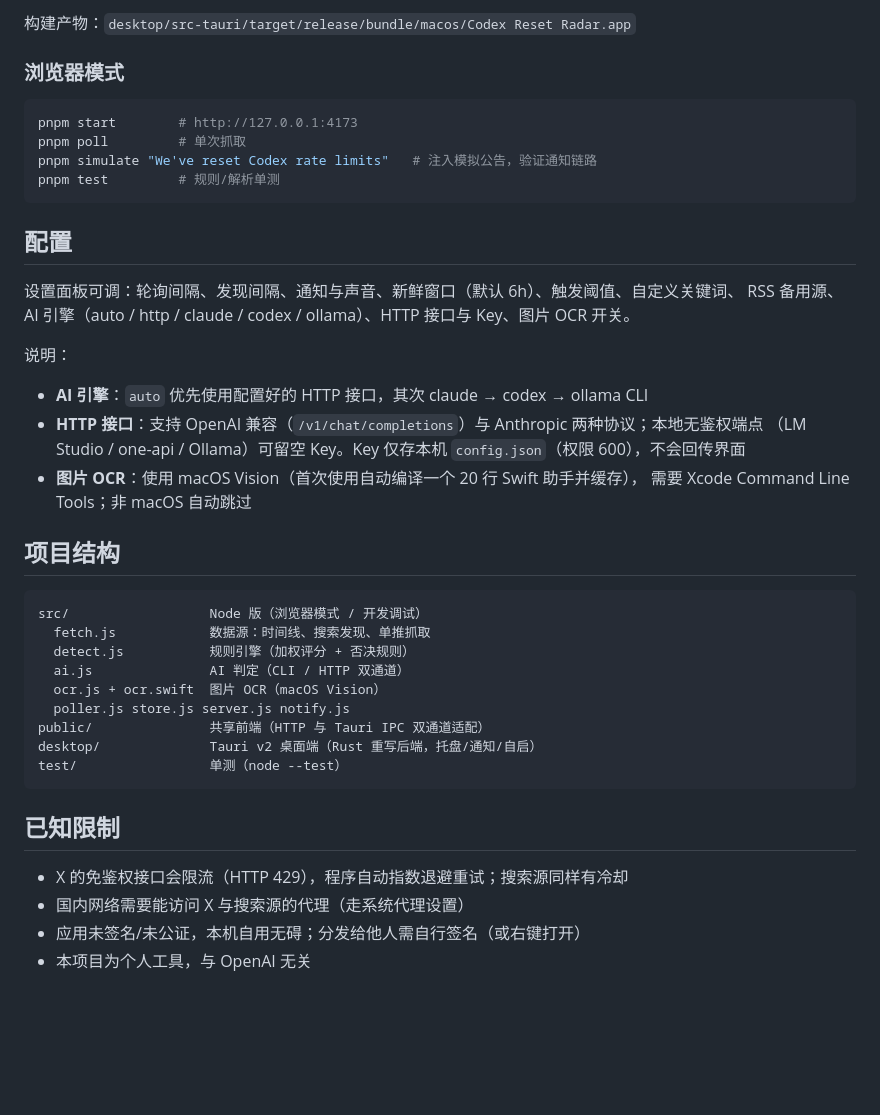
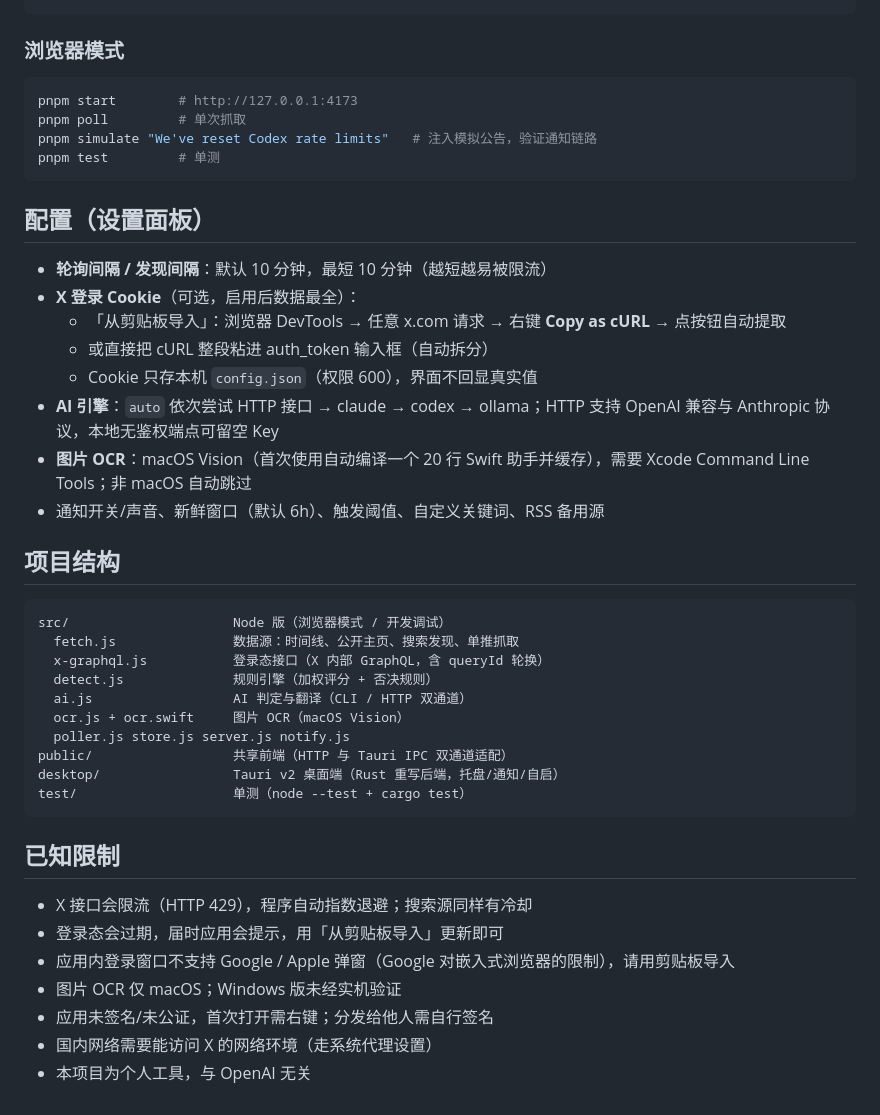
Before and after one commit to luckylee6666/codex-reset-radar, a Markdown page: README.md, the part around the change printed below. Rendered like a GitHub page; blank space fills up the shorter version.

````diff
--- a/README.md
+++ b/README.md
@@ -42,6 +57,4 @@ pnpm app:build    # 打包 Codex Reset Radar.app
 ```
-
-构建产物：`desktop/src-tauri/target/release/bundle/macos/Codex Reset Radar.app`
 
 ### 浏览器模式
 
@@ -49,39 +62,41 @@ pnpm app:build    # 打包 Codex Reset Radar.app
 pnpm start        # http://127.0.0.1:4173
 pnpm poll         # 单次抓取
 pnpm simulate "We've reset Codex rate limits"   # 注入模拟公告，验证通知链路
-pnpm test         # 规则/解析单测
+pnpm test         # 单测
 ```
 
-## 配置
+## 配置（设置面板）
 
-设置面板可调：轮询间隔、发现间隔、通知与声音、新鲜窗口（默认 6h）、触发阈值、自定义关键词、
-RSS 备用源、AI 引擎（auto / http / claude / codex / ollama）、HTTP 接口与 Key、图片 OCR 开关。
-
-说明：
-
-- **AI 引擎**：`auto` 优先使用配置好的 HTTP 接口，其次 claude → codex → ollama CLI
-- **HTTP 接口**：支持 OpenAI 兼容（`/v1/chat/completions`）与 Anthropic 两种协议；本地无鉴权端点
-  （LM Studio / one-api / Ollama）可留空 Key。Key 仅存本机 `config.json`（权限 600），不会回传界面
-- **图片 OCR**：使用 macOS Vision（首次使用自动编译一个 20 行 Swift 助手并缓存），
-  需要 Xcode Command Line Tools；非 macOS 自动跳过
+- **轮询间隔 / 发现间隔**：默认 10 分钟，最短 10 分钟（越短越易被限流）
+- **X 登录 Cookie**（可选，启用后数据最全）：
+  - 「从剪贴板导入」：浏览器 DevTools → 任意 x.com 请求 → 右键 **Copy as cURL** → 点按钮自动提取
+  - 或直接把 cURL 整段粘进 auth_token 输入框（自动拆分）
+  - Cookie 只存本机 `config.json`（权限 600），界面不回显真实值
+- **AI 引擎**：`auto` 依次尝试 HTTP 接口 → claude → codex → ollama；HTTP 支持 OpenAI 兼容与 Anthropic 协议，本地无鉴权端点可留空 Key
+- **图片 OCR**：macOS Vision（首次使用自动编译一个 20 行 Swift 助手并缓存），需要 Xcode Command Line Tools；非 macOS 自动跳过
+- 通知开关/声音、新鲜窗口（默认 6h）、触发阈值、自定义关键词、RSS 备用源
 
 ## 项目结构
 
 ```
-src/                  Node 版（浏览器模式 / 开发调试）
-  fetch.js            数据源：时间线、搜索发现、单推抓取
-  detect.js           规则引擎（加权评分 + 否决规则）
-  ai.js               AI 判定（CLI / HTTP 双通道）
-  ocr.js + ocr.swift  图片 OCR（macOS Vision）
+src/                     Node 版（浏览器模式 / 开发调试）
+  fetch.js               数据源：时间线、公开主页、搜索发现、单推抓取
+  x-graphql.js           登录态接口（X 内部 GraphQL，含 queryId 轮换）
+  detect.js              规则引擎（加权评分 + 否决规则）
+  ai.js                  AI 判定与翻译（CLI / HTTP 双通道）
+  ocr.js + ocr.swift     图片 OCR（macOS Vision）
   poller.js store.js server.js notify.js
-public/               共享前端（HTTP 与 Tauri IPC 双通道适配）
-desktop/              Tauri v2 桌面端（Rust 重写后端，托盘/通知/自启）
-test/                 单测（node --test）
+public/                  共享前端（HTTP 与 Tauri IPC 双通道适配）
+desktop/                 Tauri v2 桌面端（Rust 重写后端，托盘/通知/自启）
+test/                    单测（node --test + cargo test）
 ```
 
 ## 已知限制
 
-- X 的免鉴权接口会限流（HTTP 429），程序自动指数退避重试；搜索源同样有冷却
-- 国内网络需要能访问 X 与搜索源的代理（走系统代理设置）
-- 应用未签名/未公证，本机自用无碍；分发给他人需自行签名（或右键打开）
+- X 接口会限流（HTTP 429），程序自动指数退避；搜索源同样有冷却
+- 登录态会过期，届时应用会提示，用「从剪贴板导入」更新即可
+- 应用内登录窗口不支持 Google / Apple 弹窗（Google 对嵌入式浏览器的限制），请用剪贴板导入
+- 图片 OCR 仅 macOS；Windows 版未经实机验证
+- 应用未签名/未公证，首次打开需右键；分发给他人需自行签名
+- 国内网络需要能访问 X 的网络环境（走系统代理设置）
 - 本项目为个人工具，与 OpenAI 无关
````
Also changed, not shown: other parts of README.md (+26 -11 lines), docs/screenshot.png.
